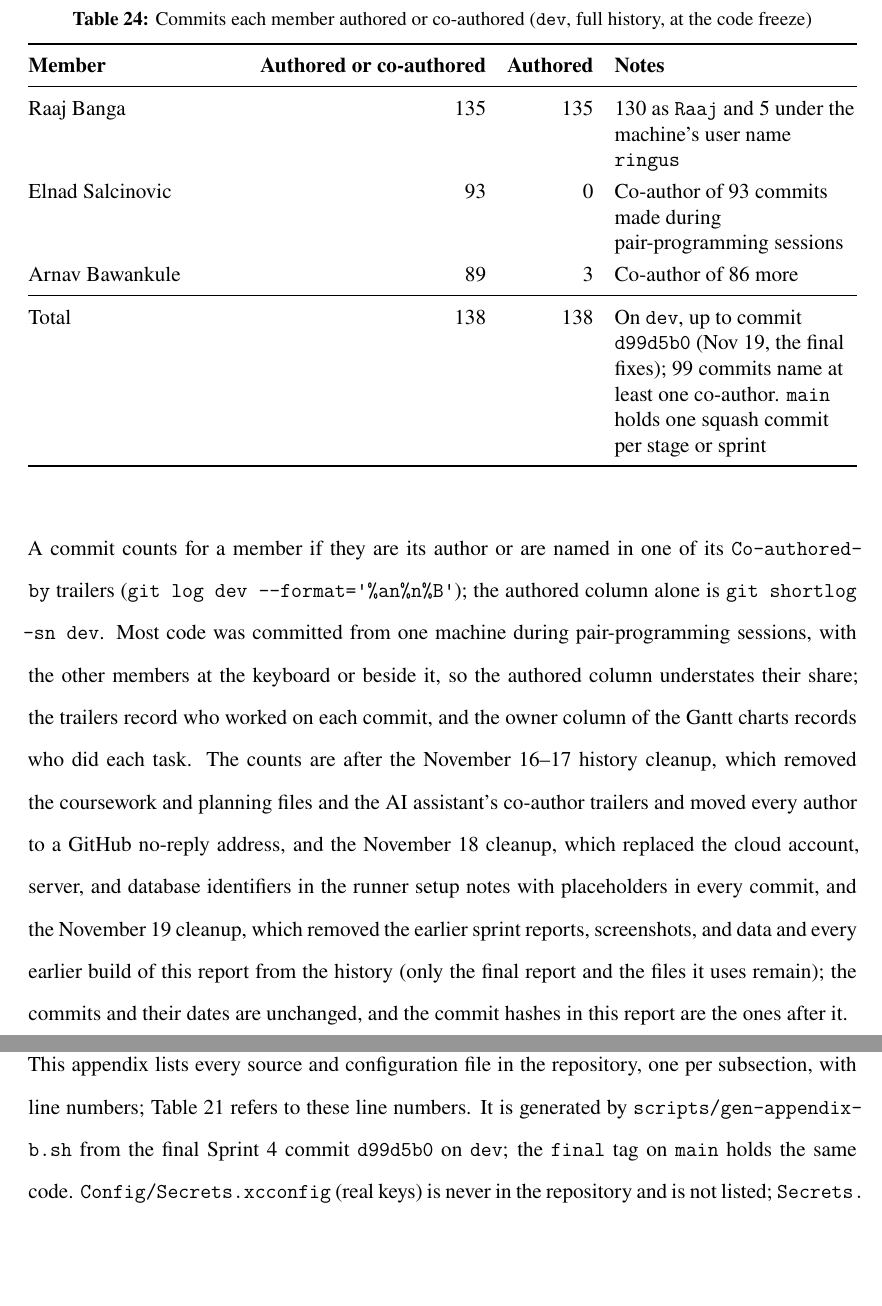
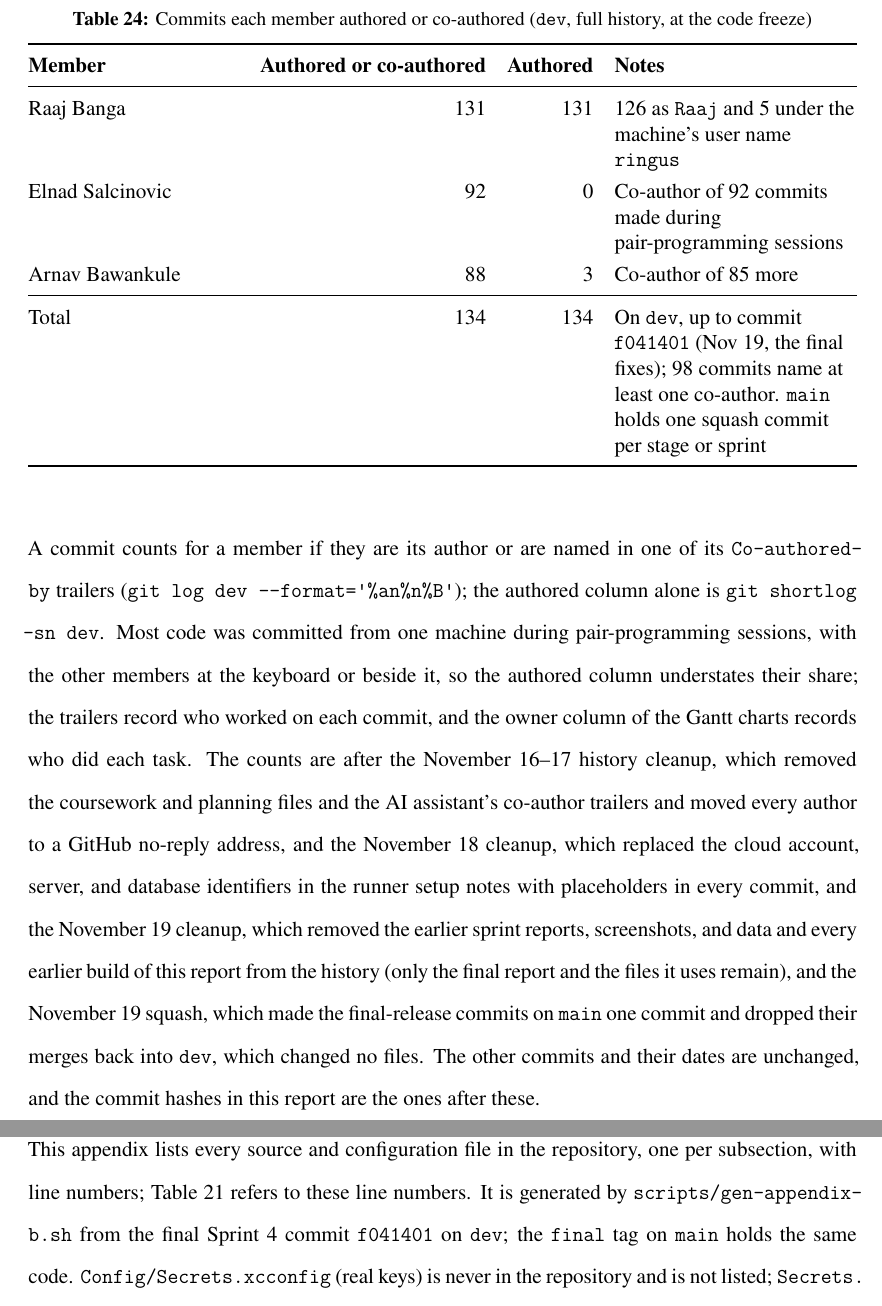
Before and after one commit to raajbanga/codey, a LaTeX document (docs/source/Final_Documentation.tex): two parts of pages 93 and 141 of 154, joined at a grey line, cut so that both start at the same text, the shorter picture padded with empty space. The pictures show the PDF file docs/Final_Documentation_reading.pdf that the author committed with the source.

Commit message:
docs: commit table and Appendix B at f041401 after the main squash; PDFs rebuilt
- Commit counts recomputed without the empty merge-backs: 134 on dev
- Hashes after the November 19 squash of the final-release commits

Co-authored-by: Elnad Salcinovic <279105981+elnadsalcinovic2005-oss@users.noreply.github.com>
Co-authored-by: Arnav Bawankule <196264327+TheRealAxnav@users.noreply.github.com>

```diff
--- a/docs/source/Final_Documentation.tex
+++ b/docs/source/Final_Documentation.tex
@@ -2912,11 +2912,11 @@ the commits they authored or co-authored over the whole history.
 \toprule
 \textbf{Member} & \textbf{Authored or co-authored} & \textbf{Authored} & \textbf{Notes} \\
 \midrule
-Raaj Banga & 135 & 135 & 130 as \texttt{Raaj} and 5 under the machine's user name \texttt{ringus} \\
-Elnad Salcinovic & 93 & 0 & Co-author of 93 commits made during pair-programming sessions \\
-Arnav Bawankule & 89 & 3 & Co-author of 86 more \\
-\midrule
-Total & 138 & 138 & On \texttt{dev}, up to commit \texttt{d99d5b0} (Nov 19, the final fixes); 99 commits name at least one co-author. \texttt{main} holds one squash commit per stage or sprint \\
+Raaj Banga & 131 & 131 & 126 as \texttt{Raaj} and 5 under the machine's user name \texttt{ringus} \\
+Elnad Salcinovic & 92 & 0 & Co-author of 92 commits made during pair-programming sessions \\
+Arnav Bawankule & 88 & 3 & Co-author of 85 more \\
+\midrule
+Total & 134 & 134 & On \texttt{dev}, up to commit \texttt{f041401} (Nov 19, the final fixes); 98 commits name at least one co-author. \texttt{main} holds one squash commit per stage or sprint \\
 \bottomrule
 \end{tabularx}
 \end{table}
@@ -2933,8 +2933,10 @@ author to a GitHub no-reply address, and the November 18 cleanup, which replaced
 cloud account, server, and database identifiers in the runner setup notes with
 placeholders in every commit, and the November 19 cleanup, which removed the earlier
 sprint reports, screenshots, and data and every earlier build of this report from the
-history (only the final report and the files it uses remain); the commits and their
-dates are unchanged, and the commit hashes in this report are the ones after it.
+history (only the final report and the files it uses remain), and the November 19
+squash, which made the final-release commits on \texttt{main} one commit and dropped
+their merges back into \texttt{dev}, which changed no files. The other commits and
+their dates are unchanged, and the commit hashes in this report are the ones after these.
 
 % =====================================================================
 \section{Program Files and Configuration Files}\label{sec:files}
@@ -4226,7 +4228,7 @@ the database with \texttt{SUPABASE\_DB\_URL=\ldots{} scripts/backup.sh}.
 This appendix lists every source and configuration file in the repository, one per
 subsection, with line numbers; Table~\ref{tab:pattern-lines} refers to these line
 numbers. It is generated by \texttt{scripts/gen-appendix-b.sh} from the final Sprint~4
-commit \texttt{d99d5b0} on \texttt{dev}; the \texttt{final} tag on \texttt{main} holds the same code. \texttt{Config/Secrets.xcconfig} (real keys) is never in the
+commit \texttt{f041401} on \texttt{dev}; the \texttt{final} tag on \texttt{main} holds the same code. \texttt{Config/Secrets.xcconfig} (real keys) is never in the
 repository and is not listed; \texttt{Secrets.example.xcconfig} shows its format.
 Generated color sets and the app icon images are not source code and are omitted, and
 so are the Markdown and \LaTeX{} documentation files. JSON files cannot hold comments,
```
Also changed, not shown: docs/source/generated/appendix_b.tex (+1 -1 lines), docs/source/generated/pattern_lines.tex (+1 -1 lines), docs/Final_Documentation_reading.pdf, 1 other file.
